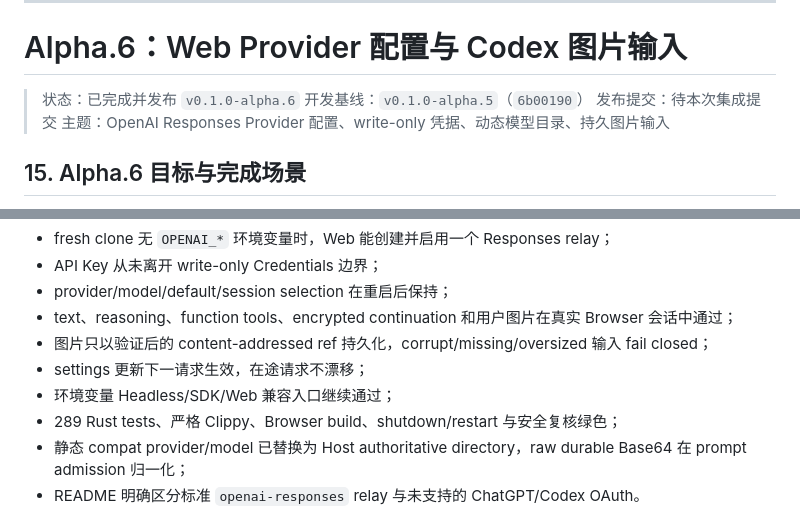
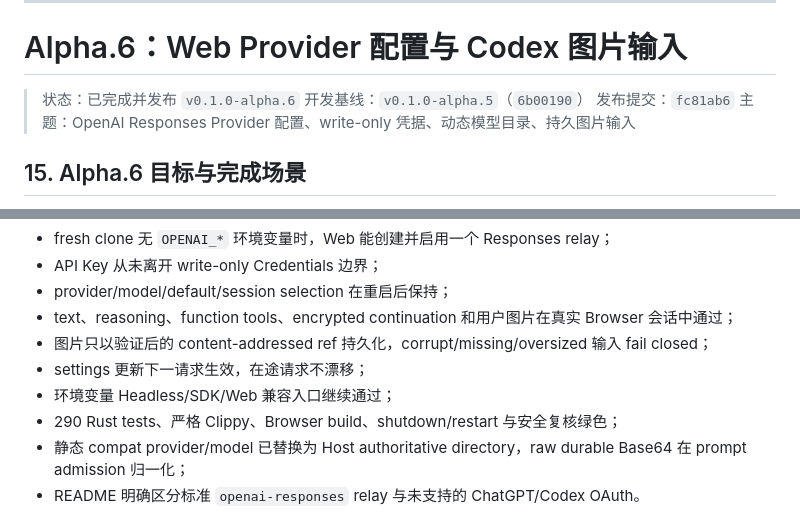
Before and after one commit to wavetao2010/tessivum, a Markdown page: docs/DEVELOPMENT_PLAN.md, 2 parts joined by grey strips. Rendered like a GitHub page.

```diff
--- a/docs/DEVELOPMENT_PLAN.md
+++ b/docs/DEVELOPMENT_PLAN.md
@@ -596,7 +596,7 @@ Alpha.5 的剩余产品缺口是配置面而非模型 wire：Web 仍只能看到
 
 > 状态：已完成并发布 `v0.1.0-alpha.6`
 > 开发基线：`v0.1.0-alpha.5`（`6b00190`）
-> 发布提交：待本次集成提交
+> 发布提交：`fc81ab6`
 > 主题：OpenAI Responses Provider 配置、write-only 凭据、动态模型目录、持久图片输入
 
 ## 15. Alpha.6 目标与完成场景
@@ -867,7 +867,7 @@ cd web && bun install --frozen-lockfile && bun run build
 - 图片只以验证后的 content-addressed ref 持久化，corrupt/missing/oversized 输入 fail closed；
 - settings 更新下一请求生效，在途请求不漂移；
 - 环境变量 Headless/SDK/Web 兼容入口继续通过；
-- 289 Rust tests、严格 Clippy、Browser build、shutdown/restart 与安全复核绿色；
+- 290 Rust tests、严格 Clippy、Browser build、shutdown/restart 与安全复核绿色；
 - 静态 compat provider/model 已替换为 Host authoritative directory，raw durable Base64 在 prompt admission 归一化；
 - README 明确区分标准 `openai-responses` relay 与未支持的 ChatGPT/Codex OAuth。
 
```
Also changed, not shown: README.md (+1 -1 lines).
